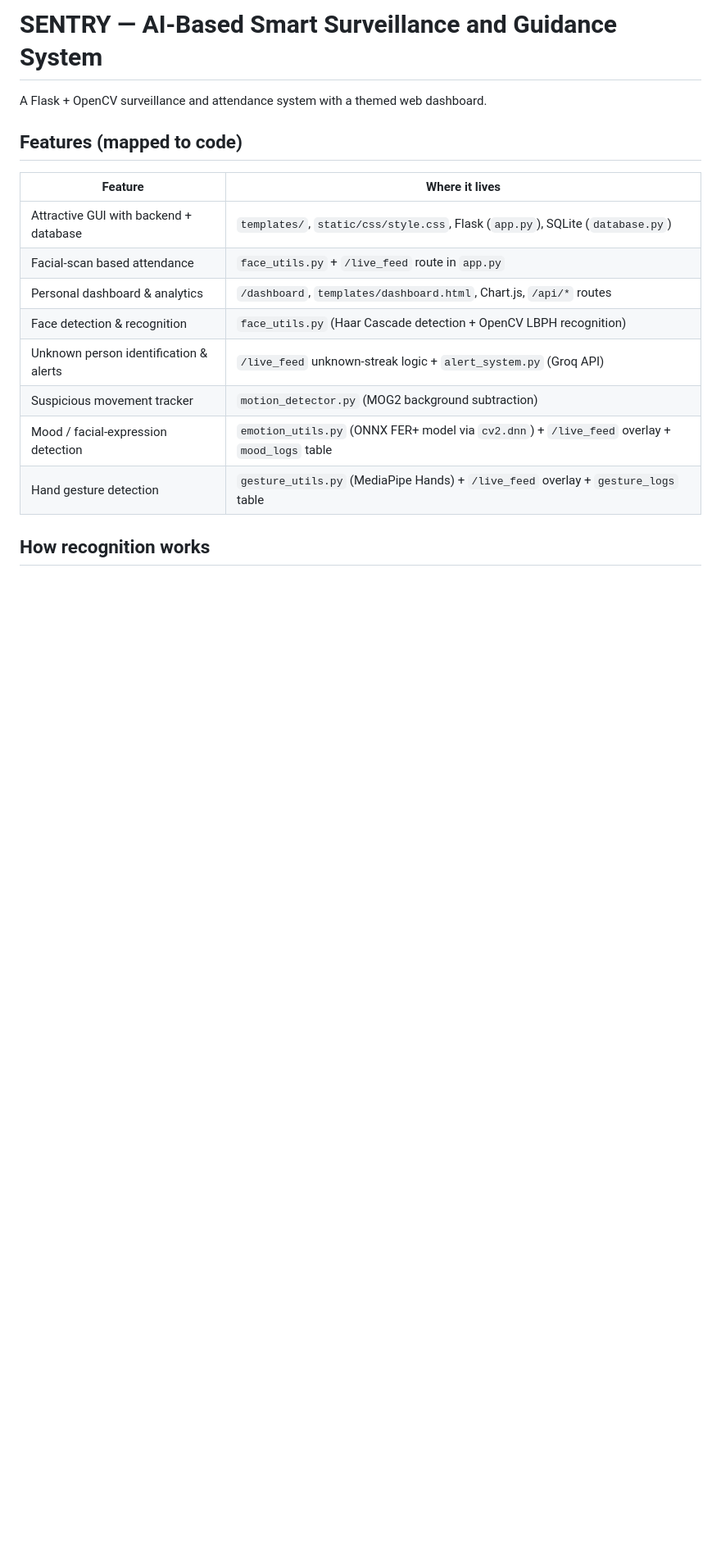
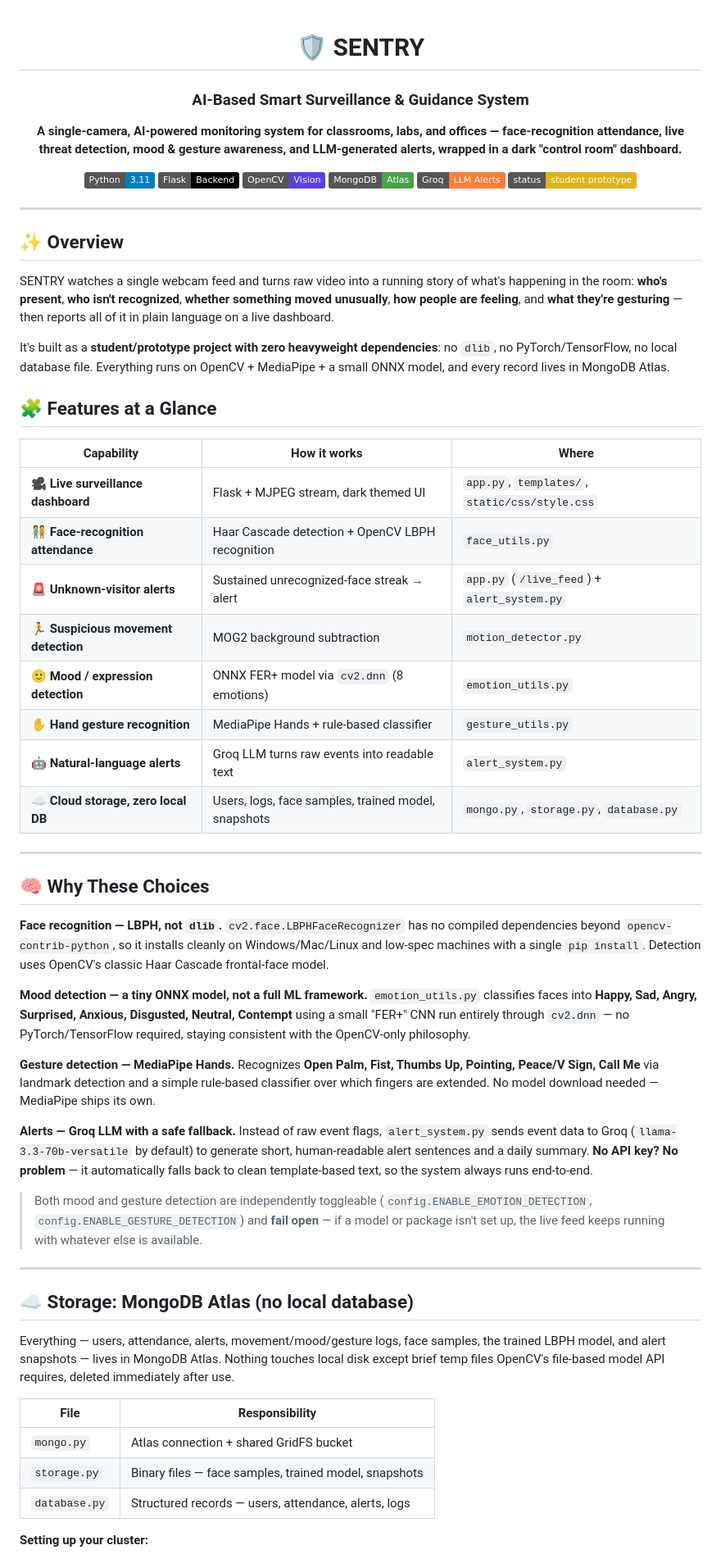
Before and after one commit to SoumyadeepChattopadhyay2004/AI-Based-Smart-Surveillance-and-Guidance-System, a Markdown page: README.md, the part around one of its changes. Shown at 82% size. GitHub-like rendering; badges without logos; blank space fills up the shorter version.

```diff
--- a/README.md
+++ b/README.md
@@ -1,19 +1,70 @@
-# SENTRY — AI-Based Smart Surveillance and Guidance System
+<div align="center">
 
-A Flask + OpenCV surveillance and attendance system with a themed web dashboard.
+# 🛡️ SENTRY
+### AI-Based Smart Surveillance & Guidance System
 
-## Features (mapped to code)
+**A single-camera, AI-powered monitoring system for classrooms, labs, and offices —**
+**face-recognition attendance, live threat detection, mood & gesture awareness, and LLM-generated alerts, wrapped in a dark "control room" dashboard.**
 
-| Feature | Where it lives |
+![Python](https://img.shields.io/badge/Python-3.11-blue?logo=python&logoColor=white)
+![Flask](https://img.shields.io/badge/Flask-Backend-black?logo=flask)
+![OpenCV](https://img.shields.io/badge/OpenCV-Vision-5C3EE8?logo=opencv&logoColor=white)
+![MongoDB](https://img.shields.io/badge/MongoDB-Atlas-47A248?logo=mongodb&logoColor=white)
+![Groq](https://img.shields.io/badge/Groq-LLM%20Alerts-orange)
+![License](https://img.shields.io/badge/status-student%20prototype-yellow)
+
+</div>
+
+---
+
+## ✨ Overview
+
+SENTRY watches a single webcam feed and turns raw video into a running story of what's happening in the room: **who's present**, **who isn't recognized**, **whether something moved unusually**, **how people are feeling**, and **what they're gesturing** — then reports all of it in plain language on a live dashboard.
+
+It's built as a **student/prototype project with zero heavyweight dependencies**: no `dlib`, no PyTorch/TensorFlow, no local database file. Everything runs on OpenCV + MediaPipe + a small ONNX model, and every record lives in MongoDB Atlas.
+
+## 🧩 Features at a Glance
+
+| Capability | How it works | Where |
+|---|---|---|
+| 🎥 **Live surveillance dashboard** | Flask + MJPEG stream, dark themed UI | `app.py`, `templates/`, `static/css/style.css` |
+| 🧑‍🤝‍🧑 **Face-recognition attendance** | Haar Cascade detection + OpenCV LBPH recognition | `face_utils.py` |
+| 🚨 **Unknown-visitor alerts** | Sustained unrecognized-face streak → alert | `app.py` (`/live_feed`) + `alert_system.py` |
+| 🏃 **Suspicious movement detection** | MOG2 background subtraction | `motion_detector.py` |
+| 🙂 **Mood / expression detection** | ONNX FER+ model via `cv2.dnn` (8 emotions) | `emotion_utils.py` |
+| ✋ **Hand gesture recognition** | MediaPipe Hands + rule-based classifier | `gesture_utils.py` |
+| 🤖 **Natural-language alerts** | Groq LLM turns raw events into readable text | `alert_system.py` |
+| ☁️ **Cloud storage, zero local DB** | Users, logs, face samples, trained model, snapshots | `mongo.py`, `storage.py`, `database.py` |
+
+---
+
+## 🧠 Why These Choices
+
+**Face recognition — LBPH, not `dlib`.**
+`cv2.face.LBPHFaceRecognizer` has no compiled dependencies beyond `opencv-contrib-python`, so it installs cleanly on Windows/Mac/Linux and low-spec machines with a single `pip install`. Detection uses OpenCV's classic Haar Cascade frontal-face model.
+
+**Mood detection — a tiny ONNX model, not a full ML framework.**
+`emotion_utils.py` classifies faces into **Happy, Sad, Angry, Surprised, Anxious, Disgusted, Neutral, Contempt** using a small "FER+" CNN run entirely through `cv2.dnn` — no PyTorch/TensorFlow required, staying consistent with the OpenCV-only philosophy.
+
+**Gesture detection — MediaPipe Hands.**
+Recognizes **Open Palm, Fist, Thumbs Up, Pointing, Peace/V Sign, Call Me** via landmark detection and a simple rule-based classifier over which fingers are extended. No model download needed — MediaPipe ships its own.
+
+**Alerts — Groq LLM with a safe fallback.**
+Instead of raw event flags, `alert_system.py` sends event data to Groq (`llama-3.3-70b-versatile` by default) to generate short, human-readable alert sentences and a daily summary. **No API key? No problem** — it automatically falls back to clean template-based text, so the system always runs end-to-end.
+
+> Both mood and gesture detection are independently toggleable (`config.ENABLE_EMOTION_DETECTION`, `config.ENABLE_GESTURE_DETECTION`) and **fail open** — if a model or package isn't set up, the live feed keeps running with whatever else is available.
+
+---
+
+## ☁️ Storage: MongoDB Atlas (no local database)
+
+Everything — users, attendance, alerts, movement/mood/gesture logs, face samples, the trained LBPH model, and alert snapshots — lives in MongoDB Atlas. Nothing touches local disk except brief temp files OpenCV's file-based model API requires, deleted immediately after use.
+
+| File | Responsibility |
 |---|---|
-| Attractive GUI with backend + database | `templates/`, `static/css/style.css`, Flask (`app.py`), SQLite (`database.py`) |
-| Facial-scan based attendance | `face_utils.py` + `/live_feed` route in `app.py` |
-| Personal dashboard & analytics | `/dashboard`, `templates/dashboard.html`, Chart.js, `/api/*` routes |
-| Face detection & recognition | `face_utils.py` (Haar Cascade detection + OpenCV LBPH recognition) |
-| Unknown person identification & alerts | `/live_feed` unknown-streak logic + `alert_system.py` (Groq API) |
-| Suspicious movement tracker | `motion_detector.py` (MOG2 background subtraction) |
-| Mood / facial-expression detection | `emotion_utils.py` (ONNX FER+ model via `cv2.dnn`) + `/live_feed` overlay + `mood_logs` table |
-| Hand gesture detection | `gesture_utils.py` (MediaPipe Hands) + `/live_feed` overlay + `gesture_logs` table |
+| `mongo.py` | Atlas connection + shared GridFS bucket |
+| `storage.py` | Binary files — face samples, trained model, snapshots |
+| `database.py` | Structured records — users, attendance, alerts, logs |
 
-## How recognition works
+**Setting up your cluster:**
 
```
Also changed, not shown: other parts of README.md (+58 -131 lines).
